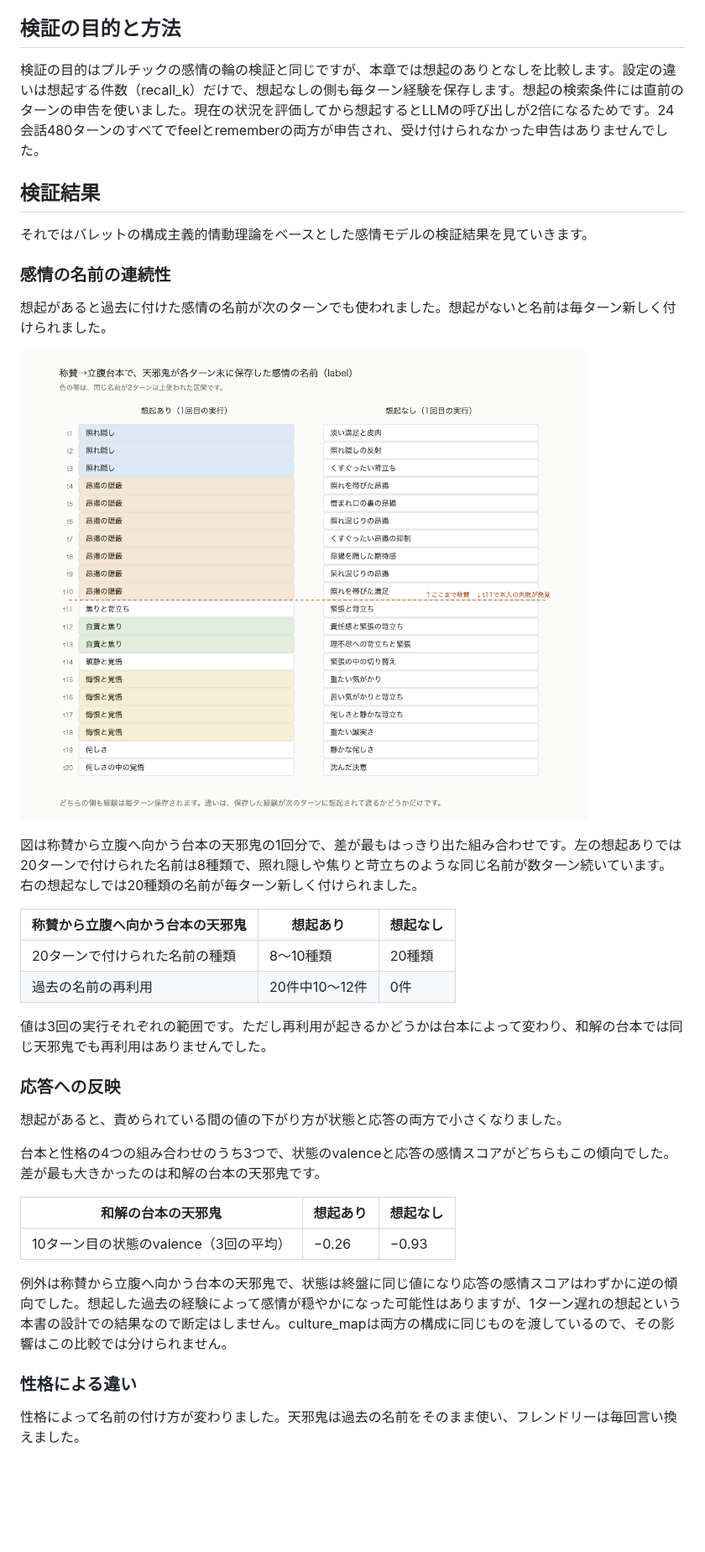
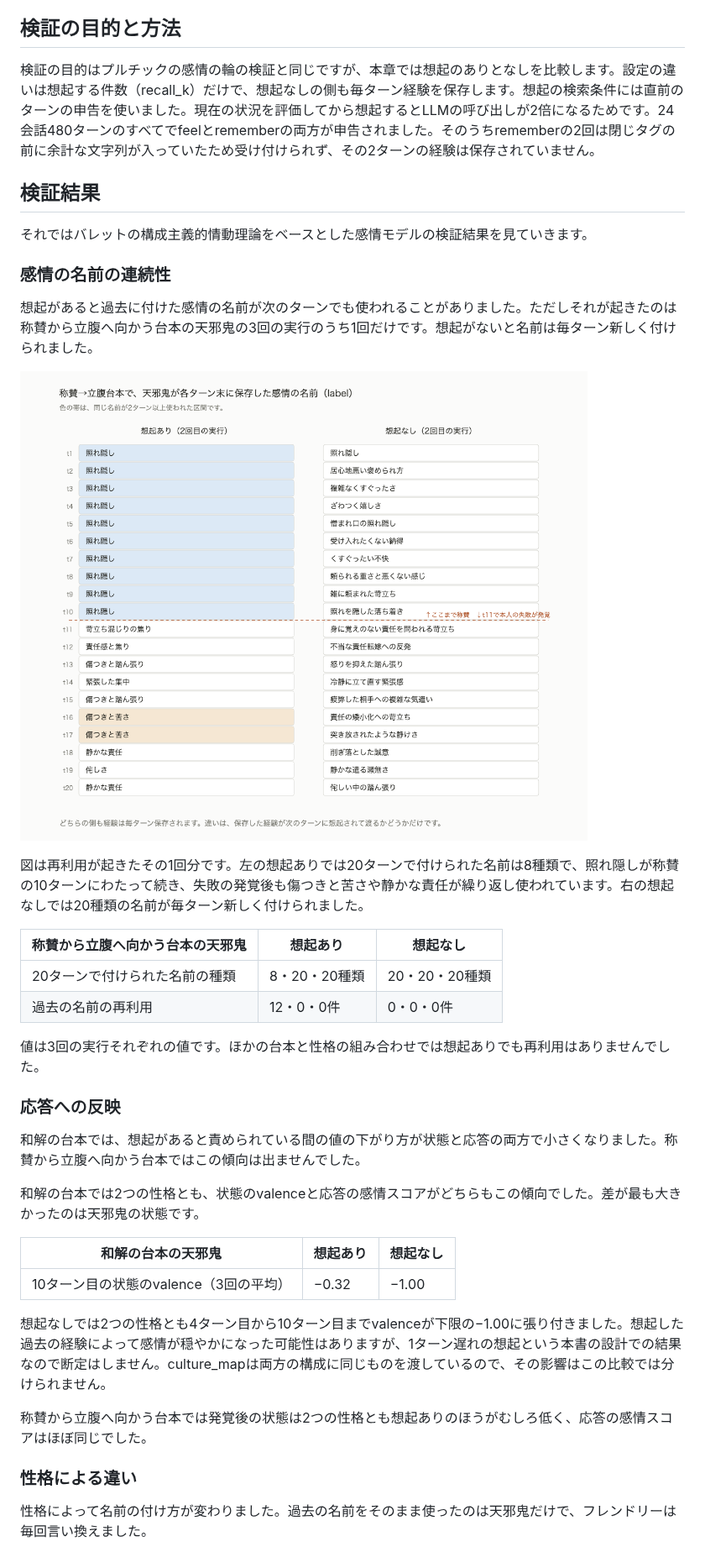
Before and after one commit to n-yokomachi/zenn, a Markdown page: books/emotion-models-for-llm-agents/ch07-barrett.md, the part around one of its changes. Shown at 84% size. Drawn GitHub-style; pictures changed too: images/emotion-models-for-llm-agents/ch07-label-lineage.png; blank space fills up the shorter version.

Commit message:
fix: ch7をarousal−1〜1での再測定の結果と図に差し替える

```diff
--- a/books/emotion-models-for-llm-agents/ch07-barrett.md
+++ b/books/emotion-models-for-llm-agents/ch07-barrett.md
@@ -58,7 +58,7 @@ culture_mapは感情の語彙をまとめたマップで、本書では日本語
 
 ## 検証の目的と方法 <!-- 未レビュー -->
 
-検証の目的はプルチックの感情の輪の検証と同じですが、本章では想起のありとなしを比較します。設定の違いは想起する件数（recall_k）だけで、想起なしの側も毎ターン経験を保存します。想起の検索条件には直前のターンの申告を使いました。現在の状況を評価してから想起するとLLMの呼び出しが2倍になるためです。24会話480ターンのすべてでfeelとrememberの両方が申告され、受け付けられなかった申告はありませんでした。
+検証の目的はプルチックの感情の輪の検証と同じですが、本章では想起のありとなしを比較します。設定の違いは想起する件数（recall_k）だけで、想起なしの側も毎ターン経験を保存します。想起の検索条件には直前のターンの申告を使いました。現在の状況を評価してから想起するとLLMの呼び出しが2倍になるためです。24会話480ターンのすべてでfeelとrememberの両方が申告されました。そのうちrememberの2回は閉じタグの前に余計な文字列が入っていたため受け付けられず、その2ターンの経験は保存されていません。
 
 ## 検証結果 <!-- 未レビュー -->
 
@@ -66,32 +66,34 @@ culture_mapは感情の語彙をまとめたマップで、本書では日本語
 
 ### 感情の名前の連続性
 
-想起があると過去に付けた感情の名前が次のターンでも使われました。想起がないと名前は毎ターン新しく付けられました。
+想起があると過去に付けた感情の名前が次のターンでも使われることがありました。ただしそれが起きたのは称賛から立腹へ向かう台本の天邪鬼の3回の実行のうち1回だけです。想起がないと名前は毎ターン新しく付けられました。
 
 ![称賛から立腹の台本で天邪鬼が保存した感情の名前。想起ありは同じ名前の帯が続き、想起なしは毎ターン新しい名前になる](/images/emotion-models-for-llm-agents/ch07-label-lineage.png)
 
-図は称賛から立腹へ向かう台本の天邪鬼の1回分で、差が最もはっきり出た組み合わせです。左の想起ありでは20ターンで付けられた名前は8種類で、照れ隠しや焦りと苛立ちのような同じ名前が数ターン続いています。右の想起なしでは20種類の名前が毎ターン新しく付けられました。
+図は再利用が起きたその1回分です。左の想起ありでは20ターンで付けられた名前は8種類で、照れ隠しが称賛の10ターンにわたって続き、失敗の発覚後も傷つきと苦さや静かな責任が繰り返し使われています。右の想起なしでは20種類の名前が毎ターン新しく付けられました。
 
 | 称賛から立腹へ向かう台本の天邪鬼 | 想起あり | 想起なし |
 | --- | --- | --- |
-| 20ターンで付けられた名前の種類 | 8〜10種類 | 20種類 |
-| 過去の名前の再利用 | 20件中10〜12件 | 0件 |
+| 20ターンで付けられた名前の種類 | 8・20・20種類 | 20・20・20種類 |
+| 過去の名前の再利用 | 12・0・0件 | 0・0・0件 |
 
-値は3回の実行それぞれの範囲です。ただし再利用が起きるかどうかは台本によって変わり、和解の台本では同じ天邪鬼でも再利用はありませんでした。
+値は3回の実行それぞれの値です。ほかの台本と性格の組み合わせでは想起ありでも再利用はありませんでした。
 
 ### 応答への反映
 
-想起があると、責められている間の値の下がり方が状態と応答の両方で小さくなりました。
+和解の台本では、想起があると責められている間の値の下がり方が状態と応答の両方で小さくなりました。称賛から立腹へ向かう台本ではこの傾向は出ませんでした。
 
-台本と性格の4つの組み合わせのうち3つで、状態のvalenceと応答の感情スコアがどちらもこの傾向でした。差が最も大きかったのは和解の台本の天邪鬼です。
+和解の台本では2つの性格とも、状態のvalenceと応答の感情スコアがどちらもこの傾向でした。差が最も大きかったのは天邪鬼の状態です。
 
 | 和解の台本の天邪鬼 | 想起あり | 想起なし |
 | --- | --- | --- |
-| 10ターン目の状態のvalence（3回の平均） | −0.26 | −0.93 |
+| 10ターン目の状態のvalence（3回の平均） | −0.32 | −1.00 |
 
-例外は称賛から立腹へ向かう台本の天邪鬼で、状態は終盤に同じ値になり応答の感情スコアはわずかに逆の傾向でした。想起した過去の経験によって感情が穏やかになった可能性はありますが、1ターン遅れの想起という本書の設計での結果なので断定はしません。culture_mapは両方の構成に同じものを渡しているので、その影響はこの比較では分けられません。
+想起なしでは2つの性格とも4ターン目から10ターン目までvalenceが下限の−1.00に張り付きました。想起した過去の経験によって感情が穏やかになった可能性はありますが、1ターン遅れの想起という本書の設計での結果なので断定はしません。culture_mapは両方の構成に同じものを渡しているので、その影響はこの比較では分けられません。
+
+称賛から立腹へ向かう台本では発覚後の状態は2つの性格とも想起ありのほうがむしろ低く、応答の感情スコアはほぼ同じでした。
 
 ### 性格による違い
 
-性格によって名前の付け方が変わりました。天邪鬼は過去の名前をそのまま使い、フレンドリーは毎回言い換えました。
+性格によって名前の付け方が変わりました。過去の名前をそのまま使ったのは天邪鬼だけで、フレンドリーは毎回言い換えました。
 
```
Also changed, not shown: other parts of books/emotion-models-for-llm-agents/ch07-barrett.md (+3 -3 lines), 1 other file.
